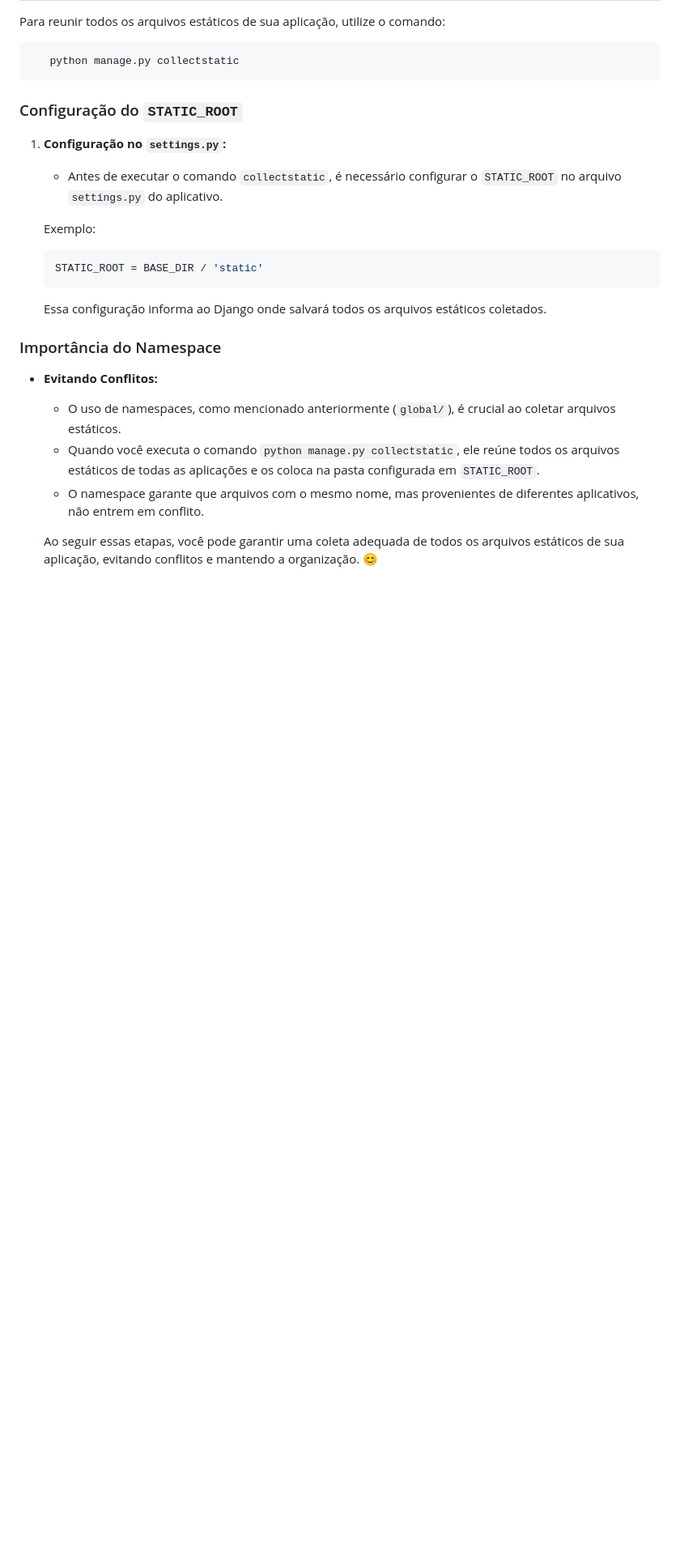
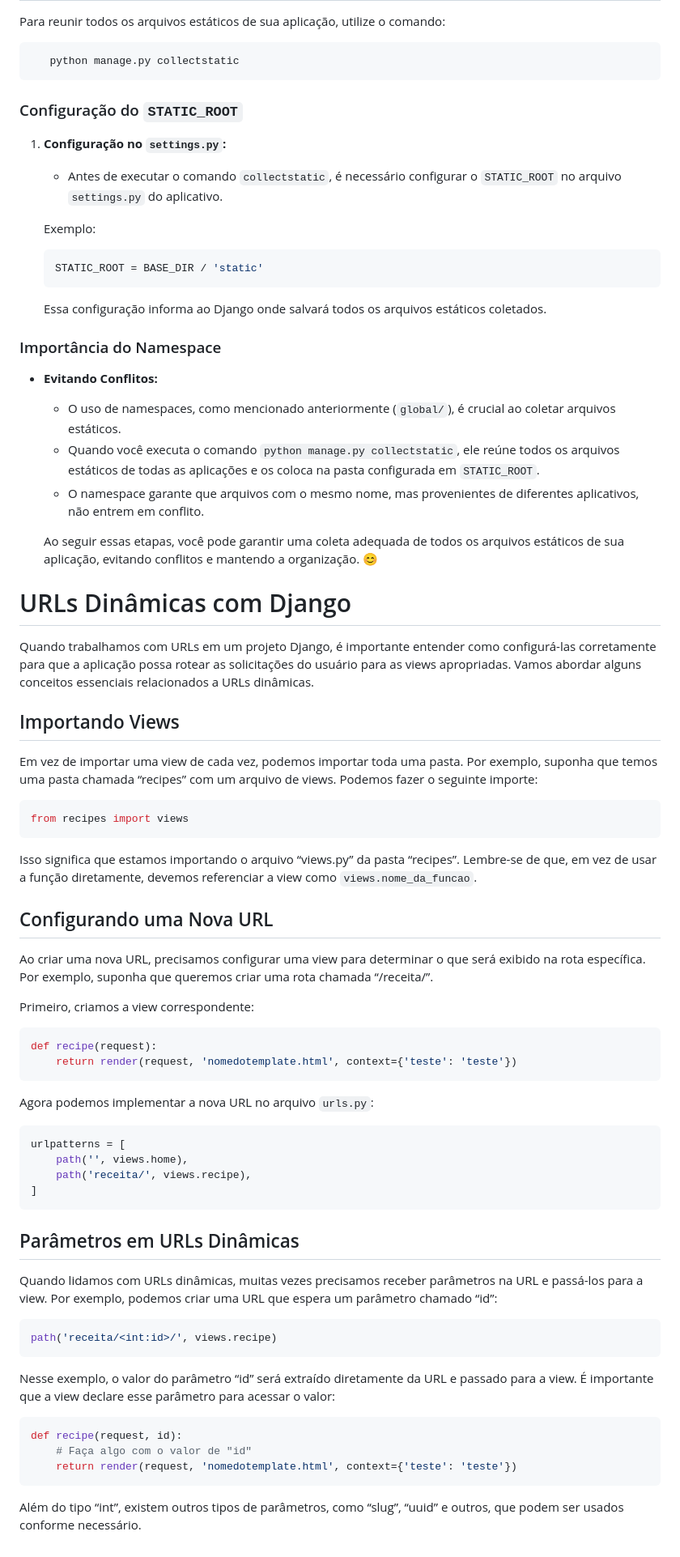
Before and after one commit to eliasfmartins/curso_django, a Markdown page: resume.md, the part around the change. Shown at 81% size. Rendered like a GitHub page; blank space fills up the shorter version.

Commit message:
feat: url dinamica with django

````diff
--- a/resume.md
+++ b/resume.md
@@ -254,15 +254,67 @@ Ao lidar com arquivos estáticos que não estão diretamente atrelados a nenhum
 ### Importância do Namespace
 
 * **Evitando Conflitos:**
+
   * O uso de namespaces, como mencionado anteriormente (`global/`), é crucial ao coletar arquivos estáticos.
   * Quando você executa o comando `python manage.py collectstatic`, ele reúne todos os arquivos estáticos de todas as aplicações e os coloca na pasta configurada em `STATIC_ROOT`.
   * O namespace garante que arquivos com o mesmo nome, mas provenientes de diferentes aplicativos, não entrem em conflito.
 
-   Ao seguir essas etapas, você pode garantir uma coleta adequada de todos os arquivos estáticos de sua aplicação, evitando conflitos e mantendo a organização. 😊
+  Ao seguir essas etapas, você pode garantir uma coleta adequada de todos os arquivos estáticos de sua aplicação, evitando conflitos e mantendo a organização. 😊
 
-<link rel="stylesheet" href="{% static 'recipes/css/styles.css' %}"/>
+# URLs Dinâmicas com Django
+
+Quando trabalhamos com URLs em um projeto Django, é importante entender como configurá-las corretamente para que a aplicação possa rotear as solicitações do usuário para as views apropriadas. Vamos abordar alguns conceitos essenciais relacionados a URLs dinâmicas.
+
+## Importando Views
+
+Em vez de importar uma view de cada vez, podemos importar toda uma pasta. Por exemplo, suponha que temos uma pasta chamada “recipes” com um arquivo de views. Podemos fazer o seguinte importe:
+
+```python
+from recipes import views
+```
+
+Isso significa que estamos importando o arquivo “views.py” da pasta “recipes”. Lembre-se de que, em vez de usar a função diretamente, devemos referenciar a view como `views.nome_da_funcao`.
+
+## Configurando uma Nova URL
+
+Ao criar uma nova URL, precisamos configurar uma view para determinar o que será exibido na rota específica. Por exemplo, suponha que queremos criar uma rota chamada “/receita/”.
+
+Primeiro, criamos a view correspondente:
+
+```python
+def recipe(request):
+    return render(request, 'nomedotemplate.html', context={'teste': 'teste'})
+```
+
+Agora podemos implementar a nova URL no arquivo `urls.py`:
+
+```python
+urlpatterns = [
+    path('', views.home),
+    path('receita/', views.recipe),
+]
+```
+
+## Parâmetros em URLs Dinâmicas
+
+Quando lidamos com URLs dinâmicas, muitas vezes precisamos receber parâmetros na URL e passá-los para a view. Por exemplo, podemos criar uma URL que espera um parâmetro chamado “id”:
+
+```python
+path('receita/<int:id>/', views.recipe)
+```
+
+Nesse exemplo, o valor do parâmetro “id” será extraído diretamente da URL e passado para a view. É importante que a view declare esse parâmetro para acessar o valor:
+
+```python
+def recipe(request, id):
+    # Faça algo com o valor de "id"
+    return render(request, 'nomedotemplate.html', context={'teste': 'teste'})
+```
+
+Além do tipo “int”, existem outros tipos de parâmetros, como “slug”, “uuid” e outros, que podem ser usados conforme necessário.
+
+
 
 <link rel="stylesheet" href="{% static 'global/css/styles.css' %}"/>
 
-
 <link rel="stylesheet" href="{% static 'global/css/styles.css' %}"/>
````
